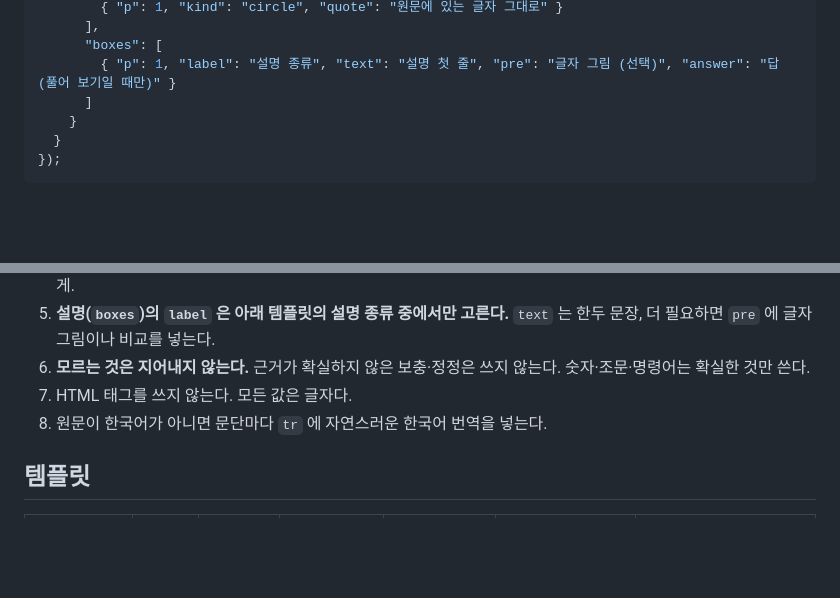
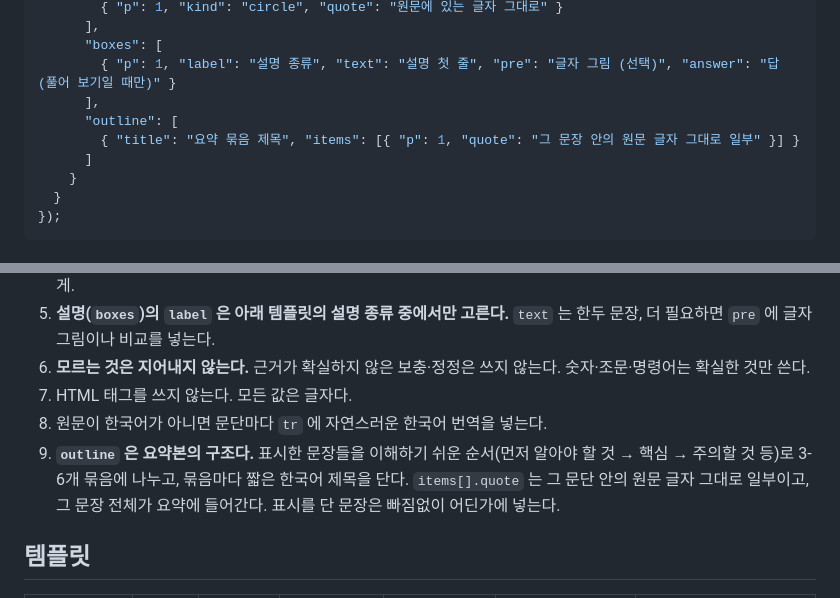
Before and after one commit to jihu0331/notelayer, a Markdown page: prompts/annotate.md, 2 parts joined by grey strips. Drawn GitHub-style; blank space fills up the shorter version.

```diff
--- a/prompts/annotate.md
+++ b/prompts/annotate.md
@@ -29,6 +29,9 @@ window.NL_DOCS.push({
       ],
       "boxes": [
         { "p": 1, "label": "설명 종류", "text": "설명 첫 줄", "pre": "글자 그림 (선택)", "answer": "답 (풀어 보기일 때만)" }
+      ],
+      "outline": [
+        { "title": "요약 묶음 제목", "items": [{ "p": 1, "quote": "그 문장 안의 원문 글자 그대로 일부" }] }
       ]
     }
   }
@@ -45,6 +48,7 @@ window.NL_DOCS.push({
 6. **모르는 것은 지어내지 않는다.** 근거가 확실하지 않은 보충·정정은 쓰지 않는다. 숫자·조문·명령어는 확실한 것만 쓴다.
 7. HTML 태그를 쓰지 않는다. 모든 값은 글자다.
 8. 원문이 한국어가 아니면 문단마다 `tr` 에 자연스러운 한국어 번역을 넣는다.
+9. **`outline` 은 요약본의 구조다.** 표시한 문장들을 이해하기 쉬운 순서(먼저 알아야 할 것 → 핵심 → 주의할 것 등)로 3-6개 묶음에 나누고, 묶음마다 짧은 한국어 제목을 단다. `items[].quote` 는 그 문단 안의 원문 글자 그대로 일부이고, 그 문장 전체가 요약에 들어간다. 표시를 단 문장은 빠짐없이 어딘가에 넣는다.
 
 ## 템플릿
 
```
Also changed, not shown: README.md (+7 -3 lines), docs/screenshot-edit.png, docs/screenshot-exam.png, docs/screenshot-translation.png, 8 other files.
